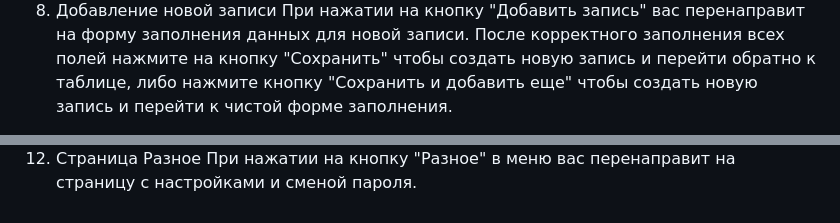
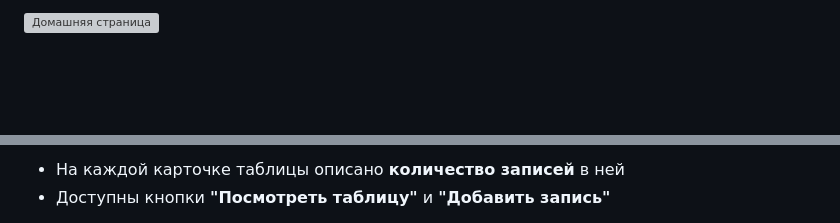
Before and after one commit to ozener9091/kursach_database, a Markdown page: README.md, 2 parts joined by grey strips. Rendered like a GitHub page; blank space fills up the shorter version; grey boxes are pictures that could not be loaded.

```diff
--- a/README.md
+++ b/README.md
@@ -155,4 +164,3 @@
 
-8) Добавление новой записи
-При нажатии на кнопку "Добавить запись" вас перенаправит на форму заполнения данных для новой записи. После корректного заполнения всех полей нажмите на кнопку "Сохранить" чтобы создать новую запись и перейти обратно к таблице, либо нажмите кнопку "Сохранить и добавить еще" чтобы создать новую запись и перейти к чистой форме заполнения.
+![Домашняя страница](https://github.com/user-attachments/assets/fc23a078-bc95-4024-b76c-411d8db5dfc0)
 
@@ -178,4 +188,4 @@
 
-12) Страница Разное
-При нажатии на кнопку "Разное" в меню вас перенаправит на страницу с настройками и сменой пароля.
+- На каждой карточке таблицы описано **количество записей** в ней
+- Доступны кнопки **"Посмотреть таблицу"** и **"Добавить запись"**
 
```
Also changed, not shown: other parts of README.md (+176 -60 lines).
